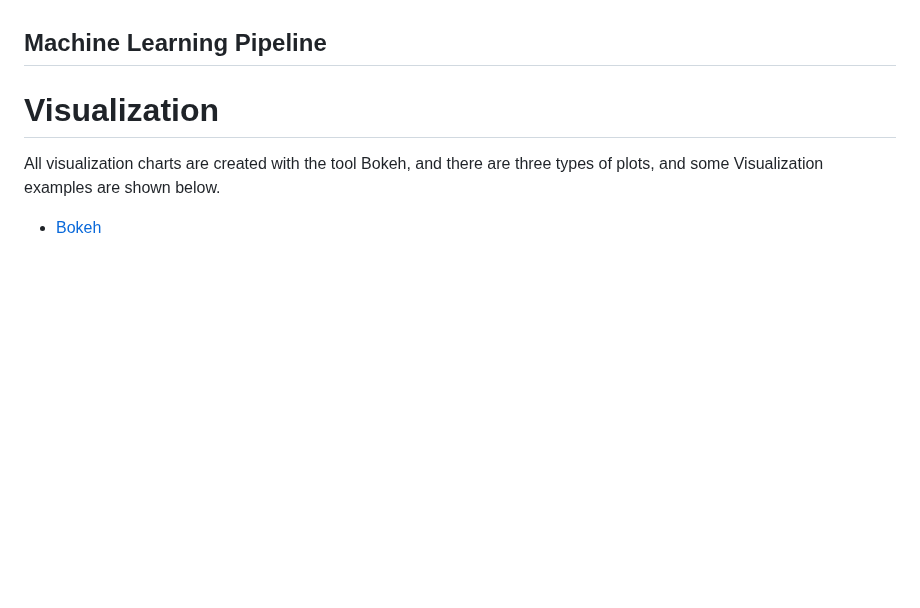
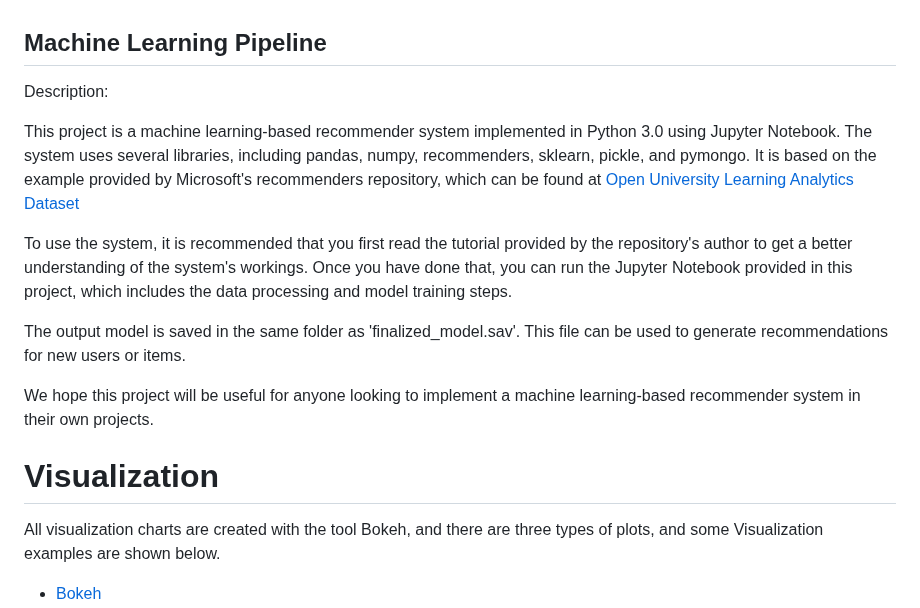
Before and after one commit to LiChengcheng-1/LA_project-master, a Markdown page: README.md, the part around the change. Rendered like a GitHub page; blank space fills up the shorter version.

```diff
--- a/README.md
+++ b/README.md
@@ -93,6 +93,22 @@ App (The Duck's School):
 
 ## Machine Learning Pipeline
 
+<a name="headers4"/> Description:
+
+This project is a machine learning-based recommender system implemented in Python 3.0 using Jupyter
+Notebook. The system uses several libraries, including pandas, numpy, recommenders, sklearn, pickle,
+and pymongo. It is based on the example provided by Microsoft's recommenders repository,
+which can be found at [Open University Learning Analytics Dataset](https://github.com/microsoft/recommenders.)
+
+To use the system, it is recommended that you first read the tutorial provided by the repository's
+author to get a better understanding of the system's workings. Once you have done that,
+you can run the Jupyter Notebook provided in this project, which includes the data processing and model training steps.
+
+The output model is saved in the same folder as 'finalized_model.sav'.
+This file can be used to generate recommendations for new users or items.
+
+We hope this project will be useful for anyone looking to implement a machine
+learning-based recommender system in their own projects.
 
 <a name="headers4"/>
 
```
